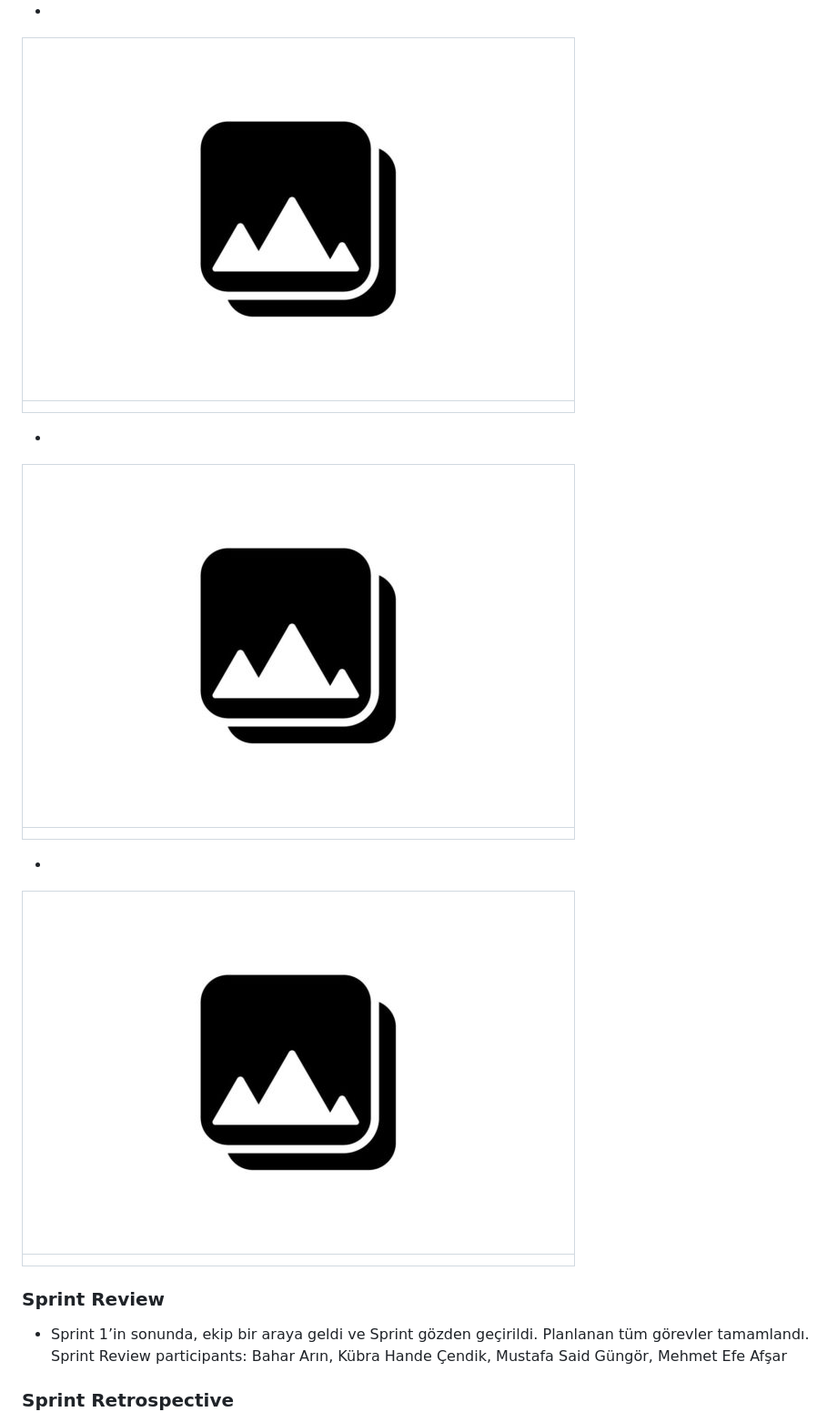
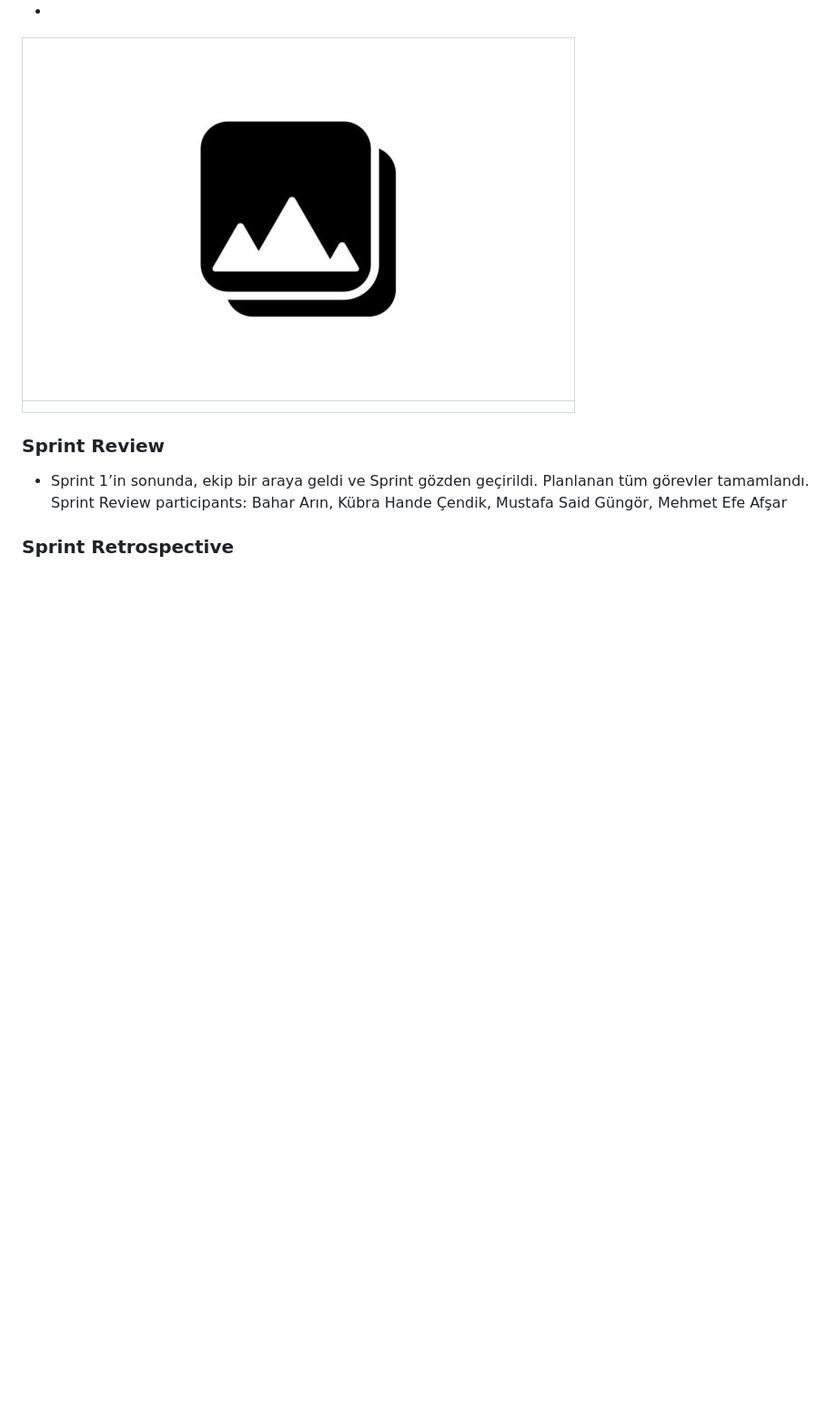
Before and after one commit to mustafagungormd/Bootcamp_AI-152, a Markdown page: README.md, the part around the change printed below. Shown: that part at 91% size. Drawn GitHub-style; blank space fills up the shorter version.

```diff
--- a/README.md
+++ b/README.md
@@ -101,18 +95,6 @@ Eğitim ve kariyer yolculuğunda bireylere kişiselleştirilmiş rehberlik sunma
    | ![Dev Gif or Image](images/image-12.png) |
    |:---------------------------------:|
    |                        |
-
-*
-
-   | ![Dev Gif or Image](images/image-13.png) |
-   |:---------------------------------:|
-   |                         |
-
-*
-
-   | ![Dev Gif or Image](images/image-14.png) |
-   |:---------------------------------:|
-   |                          |
 
 
  ### **Sprint Review**
```
Also changed, not shown: other parts of README.md (+0 -6 lines).
